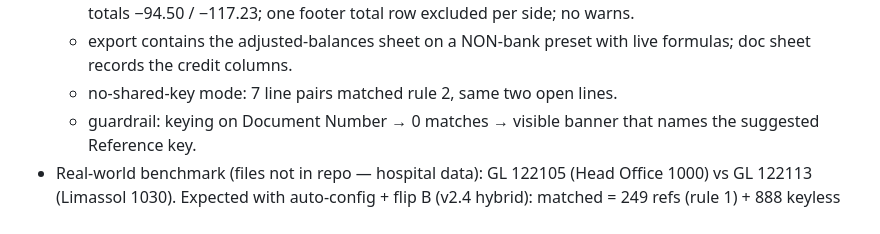
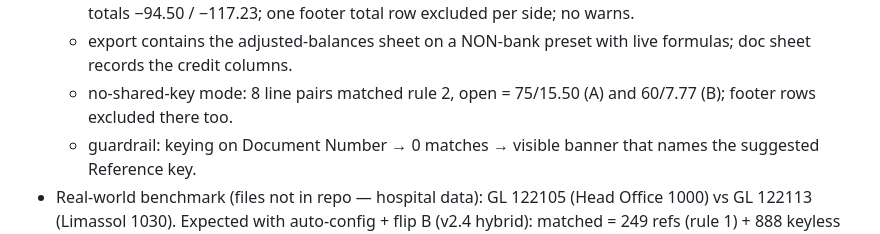
Before and after one commit to msouzou-debug/marsou, a Markdown page: recon-tool/CLAUDE.md, the part around the change. Drawn GitHub-style.

Commit message:
Docs: correct no-key expectation to 8 pairs in CLAUDE.md
Co-Authored-By: Claude Fable 5 <noreply@anthropic.com>
Claude-Session: https://claude.ai/code/session_01GNPLbA1ZQMqWR2Ur5MwfPL

```diff
--- a/recon-tool/CLAUDE.md
+++ b/recon-tool/CLAUDE.md
@@ -64,7 +64,8 @@ Expected values:
     totals −94.50 / −117.23; one footer total row excluded per side; no warns.
   - export contains the adjusted-balances sheet on a NON-bank preset with
     live formulas; doc sheet records the credit columns.
-  - no-shared-key mode: 7 line pairs matched rule 2, same two open lines.
+  - no-shared-key mode: 8 line pairs matched rule 2, open = 75/15.50 (A) and
+    60/7.77 (B); footer rows excluded there too.
   - guardrail: keying on Document Number → 0 matches → visible banner that
     names the suggested Reference key.
 - Real-world benchmark (files not in repo — hospital data): GL 122105 (Head
```
